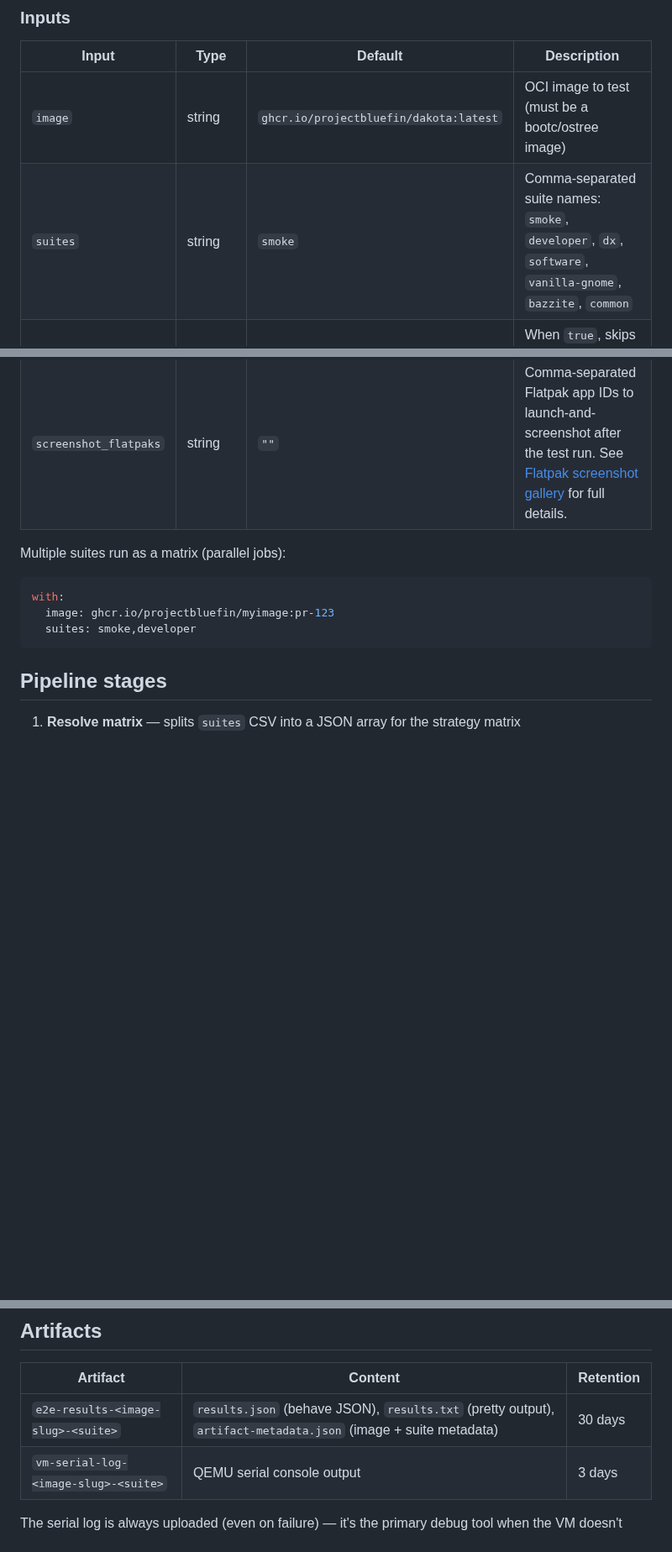
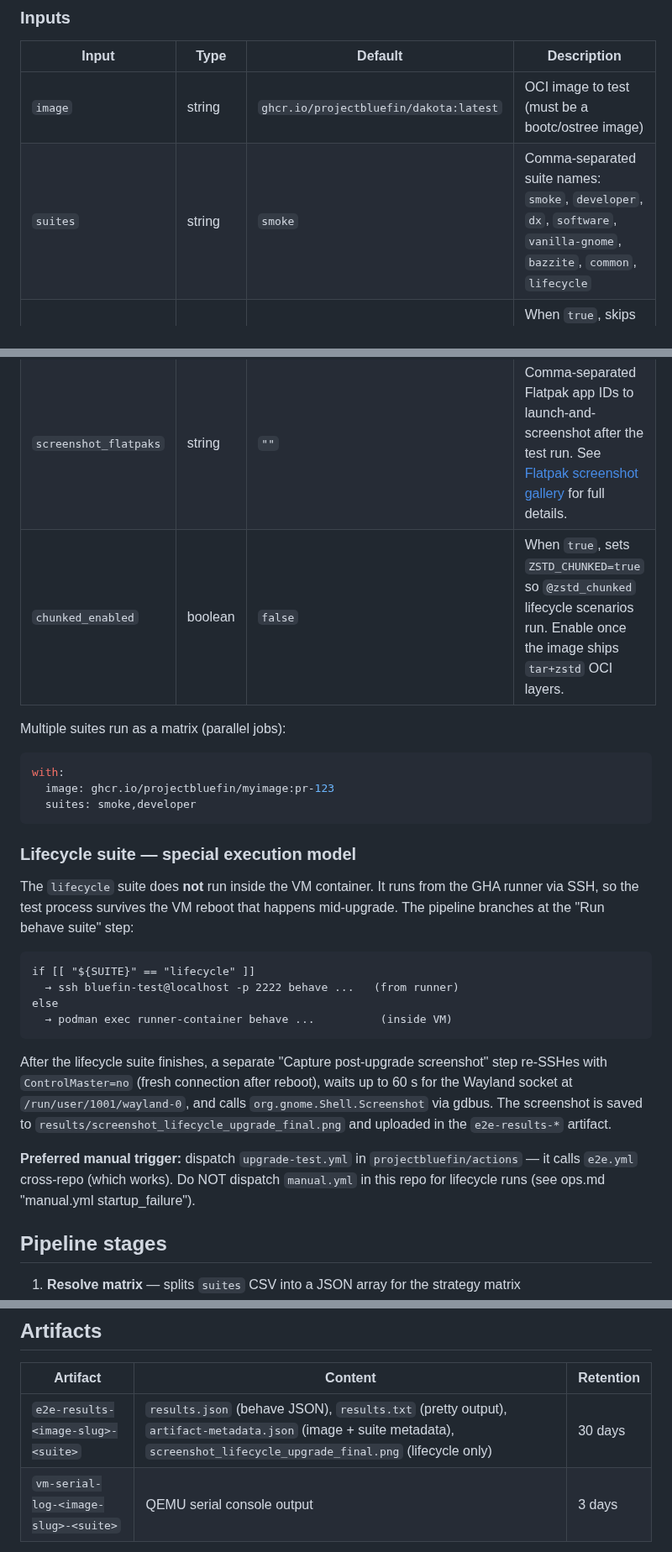
Before and after one commit to castrojo/bluefin-test-suite, a Markdown page: docs/skills/e2e-workflow.md, 3 parts joined by grey strips. Shown at 84% size. Rendered like a GitHub page; blank space fills up the shorter version.

Commit message:
docs: update e2e-workflow.md and suite-map.md for lifecycle suite
- e2e-workflow.md: add lifecycle and chunked_enabled to inputs table
- e2e-workflow.md: add 'Lifecycle suite — special execution model' section
  explaining runner-side SSH execution, post-reboot screenshot capture,
  and correct manual trigger via projectbluefin/actions
- e2e-workflow.md: note screenshot_lifecycle_upgrade_final.png in artifacts table
- suite-map.md: fix job count (13 → 14) to include bluefin:lifecycle row

Co-authored-by: Copilot <223556219+Copilot@users.noreply.github.com>

````diff
--- a/docs/skills/e2e-workflow.md
+++ b/docs/skills/e2e-workflow.md
@@ -32,9 +32,10 @@ jobs:
 | Input | Type | Default | Description |
 |-------|------|---------|-------------|
 | `image` | string | `ghcr.io/projectbluefin/dakota:latest` | OCI image to test (must be a bootc/ostree image) |
-| `suites` | string | `smoke` | Comma-separated suite names: `smoke`, `developer`, `dx`, `software`, `vanilla-gnome`, `bazzite`, `common` |
+| `suites` | string | `smoke` | Comma-separated suite names: `smoke`, `developer`, `dx`, `software`, `vanilla-gnome`, `bazzite`, `common`, `lifecycle` |
 | `skip_native_apps` | boolean | `false` | When `true`, skips `@native_app` scenarios (Flatpak apps that may not be installed in all variants) |
 | `screenshot_flatpaks` | string | `""` | Comma-separated Flatpak app IDs to launch-and-screenshot after the test run. See [Flatpak screenshot gallery](../flatpak-screenshots.md) for full details. |
+| `chunked_enabled` | boolean | `false` | When `true`, sets `ZSTD_CHUNKED=true` so `@zstd_chunked` lifecycle scenarios run. Enable once the image ships `tar+zstd` OCI layers. |
 
 Multiple suites run as a matrix (parallel jobs):
 
@@ -43,6 +44,21 @@ with:
   image: ghcr.io/projectbluefin/myimage:pr-123
   suites: smoke,developer
 ```
+
+### Lifecycle suite — special execution model
+
+The `lifecycle` suite does **not** run inside the VM container. It runs from the GHA runner via SSH, so the test process survives the VM reboot that happens mid-upgrade. The pipeline branches at the "Run behave suite" step:
+
+```
+if [[ "${SUITE}" == "lifecycle" ]]
+  → ssh bluefin-test@localhost -p 2222 behave ...   (from runner)
+else
+  → podman exec runner-container behave ...          (inside VM)
+```
+
+After the lifecycle suite finishes, a separate "Capture post-upgrade screenshot" step re-SSHes with `ControlMaster=no` (fresh connection after reboot), waits up to 60 s for the Wayland socket at `/run/user/1001/wayland-0`, and calls `org.gnome.Shell.Screenshot` via gdbus. The screenshot is saved to `results/screenshot_lifecycle_upgrade_final.png` and uploaded in the `e2e-results-*` artifact.
+
+**Preferred manual trigger:** dispatch `upgrade-test.yml` in `projectbluefin/actions` — it calls `e2e.yml` cross-repo (which works). Do NOT dispatch `manual.yml` in this repo for lifecycle runs (see ops.md "manual.yml startup_failure").
 
 ## Pipeline stages
 
@@ -122,7 +138,7 @@ See [`docs/flatpak-screenshots.md`](../flatpak-screenshots.md) for full document
 
 | Artifact | Content | Retention |
 |----------|---------|-----------|
-| `e2e-results-<image-slug>-<suite>` | `results.json` (behave JSON), `results.txt` (pretty output), `artifact-metadata.json` (image + suite metadata) | 30 days |
+| `e2e-results-<image-slug>-<suite>` | `results.json` (behave JSON), `results.txt` (pretty output), `artifact-metadata.json` (image + suite metadata), `screenshot_lifecycle_upgrade_final.png` (lifecycle only) | 30 days |
 | `vm-serial-log-<image-slug>-<suite>` | QEMU serial console output | 3 days |
 
 The serial log is always uploaded (even on failure) — it's the primary debug tool when the VM doesn't boot or SSH never comes up.
````
Also changed, not shown: docs/skills/suite-map.md (+1 -1 lines).
